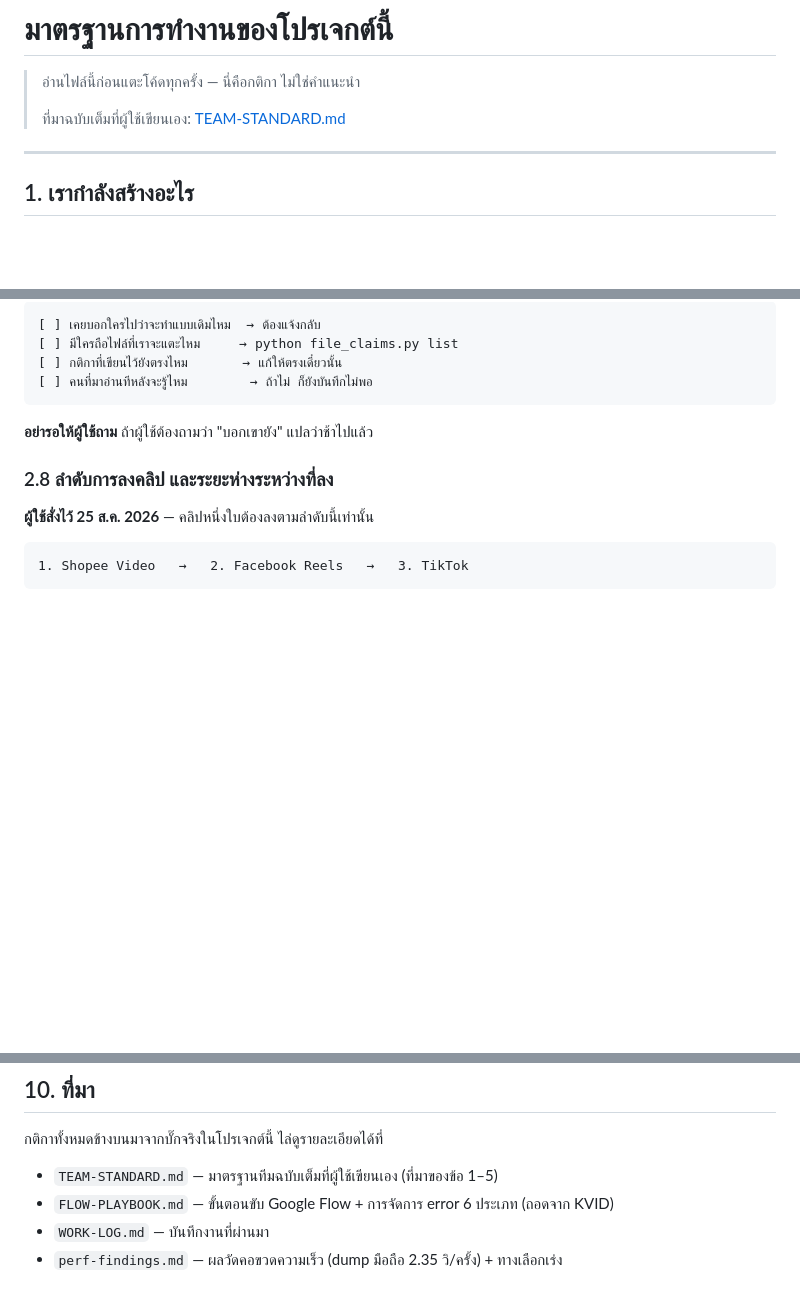
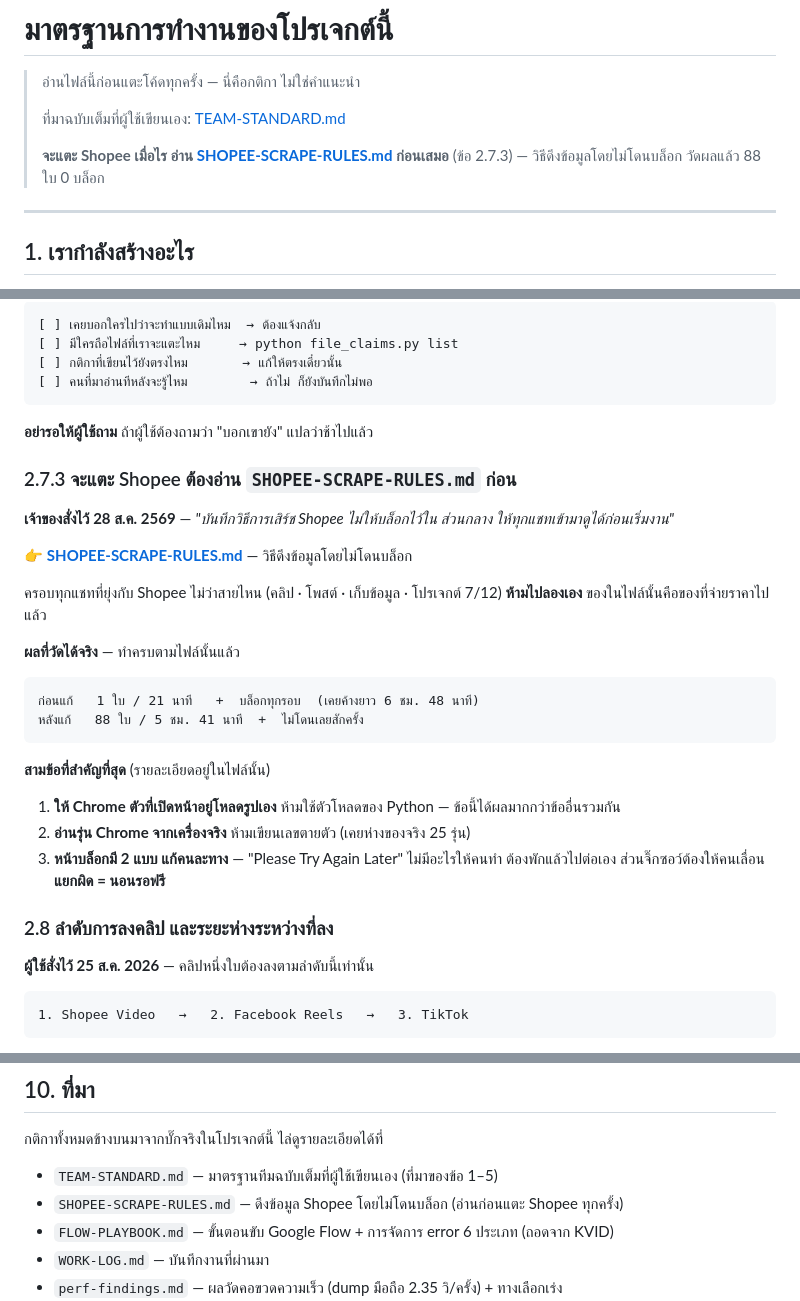
Before and after one commit to komchane9-arch/pipeline-studio, a Markdown page: CLAUDE.md, 3 parts joined by grey strips. GitHub-like rendering; blank space fills up the shorter version.

````diff
--- a/CLAUDE.md
+++ b/CLAUDE.md
@@ -3,6 +3,9 @@
 > อ่านไฟล์นี้ก่อนแตะโค้ดทุกครั้ง — นี่คือกติกา ไม่ใช่คำแนะนำ
 >
 > ที่มาฉบับเต็มที่ผู้ใช้เขียนเอง: [TEAM-STANDARD.md](TEAM-STANDARD.md)
+>
+> **จะแตะ Shopee เมื่อไร อ่าน [SHOPEE-SCRAPE-RULES.md](SHOPEE-SCRAPE-RULES.md)
+> ก่อนเสมอ** (ข้อ 2.7.3) — วิธีดึงข้อมูลโดยไม่โดนบล็อก วัดผลแล้ว 88 ใบ 0 บล็อก
 
 ---
 
@@ -218,6 +221,31 @@ clip_jobs.load_text()   # "⚙️ กำลังทำ 8/8 งาน · รอ
 ```
 
 **อย่ารอให้ผู้ใช้ถาม** ถ้าผู้ใช้ต้องถามว่า "บอกเขายัง" แปลว่าช้าไปแล้ว
+
+### 2.7.3 จะแตะ Shopee ต้องอ่าน `SHOPEE-SCRAPE-RULES.md` ก่อน
+
+**เจ้าของสั่งไว้ 28 ส.ค. 2569** — *"บันทึกวิธีการเสิร์ช Shopee ไม่ให้บล็อกไว้ใน
+ส่วนกลาง ให้ทุกแชทเข้ามาดูได้ก่อนเริ่มงาน"*
+
+👉 **[SHOPEE-SCRAPE-RULES.md](SHOPEE-SCRAPE-RULES.md)** — วิธีดึงข้อมูลโดยไม่โดนบล็อก
+
+ครอบทุกแชทที่ยุ่งกับ Shopee ไม่ว่าสายไหน (คลิป · โพสต์ · เก็บข้อมูล · โปรเจกต์ 7/12)
+**ห้ามไปลองเอง** ของในไฟล์นั้นคือของที่จ่ายราคาไปแล้ว
+
+**ผลที่วัดได้จริง** — ทำครบตามไฟล์นั้นแล้ว
+
+```
+ก่อนแก้   1 ใบ / 21 นาที   +  บล็อกทุกรอบ  (เคยค้างยาว 6 ชม. 48 นาที)
+หลังแก้   88 ใบ / 5 ชม. 41 นาที  +  ไม่โดนเลยสักครั้ง
+```
+
+**สามข้อที่สำคัญที่สุด** (รายละเอียดอยู่ในไฟล์นั้น)
+
+1. **ให้ Chrome ตัวที่เปิดหน้าอยู่โหลดรูปเอง** ห้ามใช้ตัวโหลดของ Python
+   — ข้อนี้ได้ผลมากกว่าข้ออื่นรวมกัน
+2. **อ่านรุ่น Chrome จากเครื่องจริง** ห้ามเขียนเลขตายตัว (เคยห่างของจริง 25 รุ่น)
+3. **หน้าบล็อกมี 2 แบบ แก้คนละทาง** — "Please Try Again Later" ไม่มีอะไรให้คนทำ
+   ต้องพักแล้วไปต่อเอง ส่วนจิ๊กซอว์ต้องให้คนเลื่อน **แยกผิด = นอนรอฟรี**
 
 ### 2.8 ลำดับการลงคลิป และระยะห่างระหว่างที่ลง
 
@@ -803,6 +831,7 @@ python devices.py list          เครื่อง · สายงาน ·
 กติกาทั้งหมดข้างบนมาจากบั๊กจริงในโปรเจกต์นี้ ไล่ดูรายละเอียดได้ที่
 
 - `TEAM-STANDARD.md` — มาตรฐานทีมฉบับเต็มที่ผู้ใช้เขียนเอง (ที่มาของข้อ 1–5)
+- `SHOPEE-SCRAPE-RULES.md` — ดึงข้อมูล Shopee โดยไม่โดนบล็อก (อ่านก่อนแตะ Shopee ทุกครั้ง)
 - `FLOW-PLAYBOOK.md` — ขั้นตอนขับ Google Flow + การจัดการ error 6 ประเภท (ถอดจาก KVID)
 - `WORK-LOG.md` — บันทึกงานที่ผ่านมา
 - `perf-findings.md` — ผลวัดคอขวดความเร็ว (dump มือถือ 2.35 วิ/ครั้ง) + ทางเลือกเร่ง
````
Also changed, not shown: SHOPEE-SCRAPE-RULES.md (added, +265 -0 lines).
